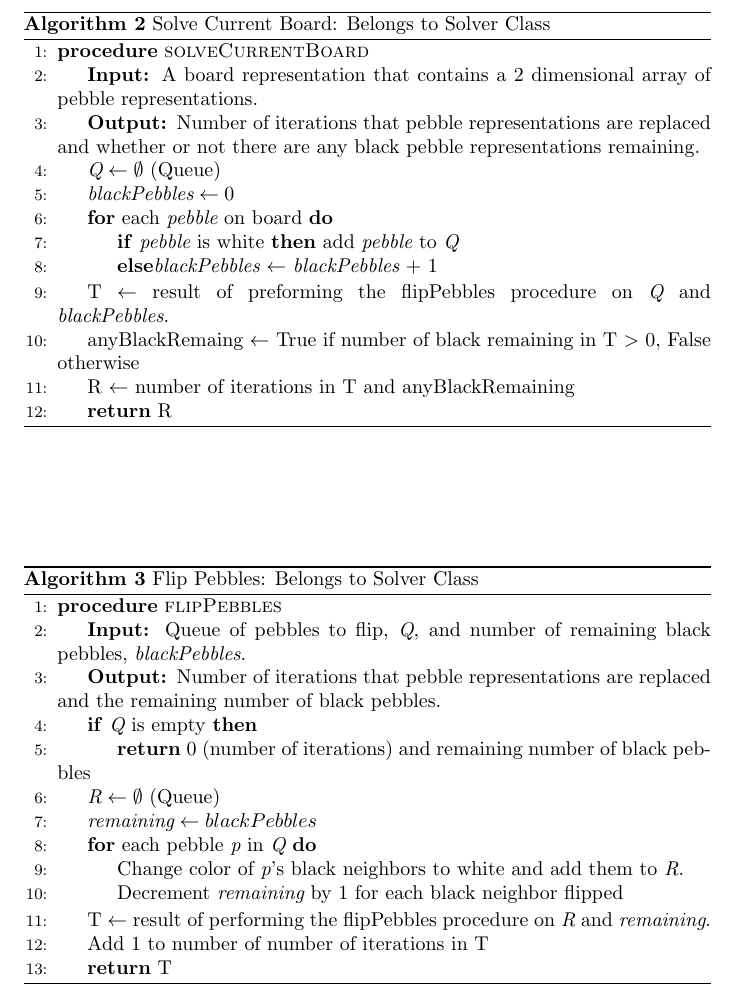
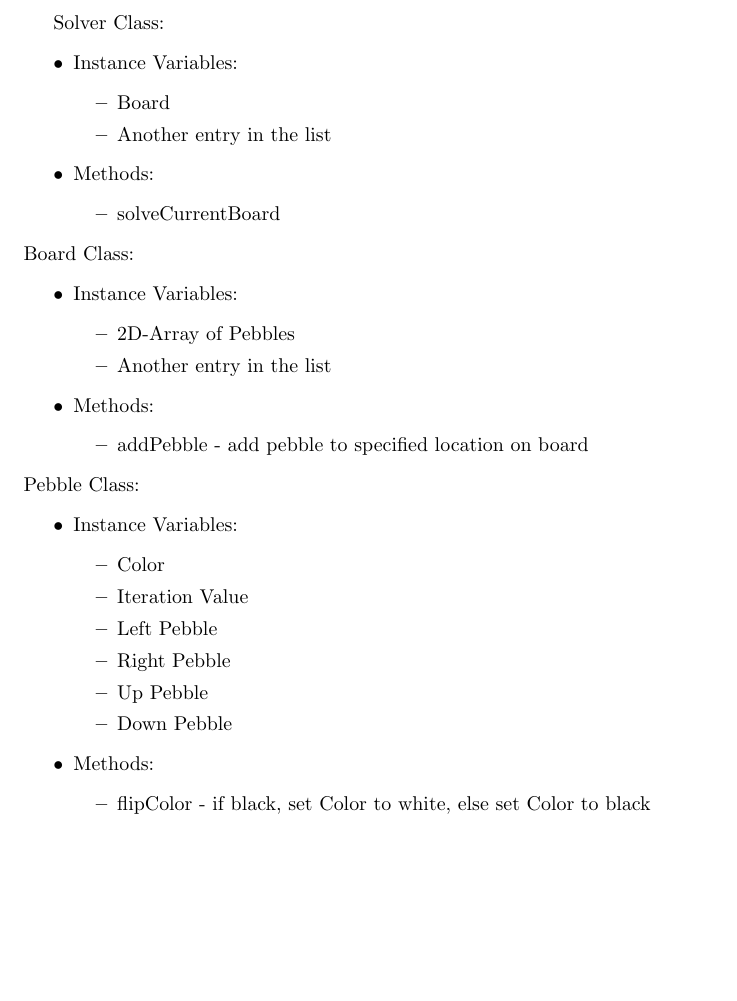
Before and after one commit to cbonnell28/Eecs293Go, a LaTeX document (GonePsuedoCode-NonRecursive.tex): part of page 2 of 2 before the commit and part of page 1 of 2 after it, cut at the place of the change, the shorter picture padded with empty space. Compiled offline with pdfLaTeX.

Commit message:
added classes

```diff
--- a/GonePsuedoCode-NonRecursive.tex
+++ b/GonePsuedoCode-NonRecursive.tex
@@ -11,6 +11,47 @@
 \renewcommand{\algorithmicensure}{\textbf{Output: }}
 
 \begin{document}
+
+Solver Class:
+\begin{itemize}
+	\item Instance Variables:
+	\begin{itemize}
+  		\item Board
+  		\item Another entry in the list
+	\end{itemize}
+	\item Methods:
+	\begin{itemize}
+		\item solveCurrentBoard
+	\end{itemize}
+\end{itemize}
+Board Class:
+\begin{itemize}
+	\item Instance Variables:
+	\begin{itemize}
+  		\item 2D-Array of Pebbles
+  		\item Another entry in the list
+	\end{itemize}
+	\item Methods:
+	\begin{itemize}
+		\item addPebble - add pebble to specified location on board
+	\end{itemize}
+\end{itemize}
+Pebble Class:
+\begin{itemize}
+	\item Instance Variables:
+	\begin{itemize}
+  		\item Color
+  		\item Iteration Value
+  		\item Left Pebble
+  		\item Right Pebble
+  		\item Up Pebble
+  		\item Down Pebble
+	\end{itemize}
+	\item Methods:
+	\begin{itemize}
+		\item flipColor - if black, set Color to white, else set Color to black
+	\end{itemize}
+\end{itemize}
 
 \begin{algorithm}
 \caption{Solve Current Board: Belongs to Solver Class}\label{euclid}
@@ -38,49 +79,4 @@
 \end{algorithmic}
 \end{algorithm}
 
-\begin{algorithm}
-\caption{Solve Current Board: Belongs to Solver Class}\label{euclid}
-\begin{algorithmic}[1]
-\Procedure{solveCurrentBoard}{}\
-\State \algorithmicrequire{A board representation that contains a 2 dimensional array of pebble representations.}\
-\State \algorithmicensure{Number of iterations that pebble representations are replaced and whether or not there are any black pebble representations remaining.}
-\State $\textit{Q} \gets \emptyset$ (Queue)
-\State $\textit{blackPebbles} \gets 0$
-\For{each $\textit{pebble}$ on board}
-\If{$\textit{pebble}$ is white} {add $\textit{pebble}$ to $\textit{Q}$}
-\Else{$\textit{blackPebbles}$ $\gets$ $\textit{blackPebbles}$ + 1}
-\EndIf
-\EndFor
-\State T $\gets$ {result of preforming the flipPebbles procedure on $\textit{Q}$ and $\textit{blackPebbles}$.}
-\State {anyBlackRemaing $\gets$ True if number of black remaining in T $\textgreater$ 0, False otherwise}
-\State {R $\gets$ number of iterations in T and anyBlackRemaining}
-\State \Return R
-\EndProcedure
-\end{algorithmic}
-\end{algorithm}
-
-
-\begin{algorithm}
-\caption{Flip Pebbles: Belongs to Solver Class}\label{euclid}
-\begin{algorithmic}[1]
-\Procedure{flipPebbles}{}\
-\State \algorithmicrequire{Queue of pebbles to flip, $\textit{Q}$,  and number of remaining black pebbles, $\textit{blackPebbles}$.}\
-\State \algorithmicensure{Number of iterations that pebble representations are replaced and the remaining number of black pebbles.}
-\If{$\textit{Q}$ is empty}
-\State \Return {0 (number of iterations) and remaining number of black pebbles}
-\EndIf
-\State $\textit{R} \gets \emptyset$ (Queue)
-\State $\textit{remaining} \gets blackPebbles$
-\For{each pebble $\textit{p}$ in $\textit{Q}$}
-\State {Change color of $\textit{p}$'s black neighbors to white and add them to $\textit{R}$.}
-\State {Decrement $\textit{remaining}$ by 1 for each black neighbor flipped}
-\EndFor
-\State {T $\gets$ result of performing the flipPebbles procedure on $\textit{R}$ and $\textit{remaining}$.}
-\State {Add 1 to number of number of iterations in T}
-\State \Return {T}
-\EndProcedure
-\end{algorithmic}
-\end{algorithm}
-
-
 \end{document}
```
